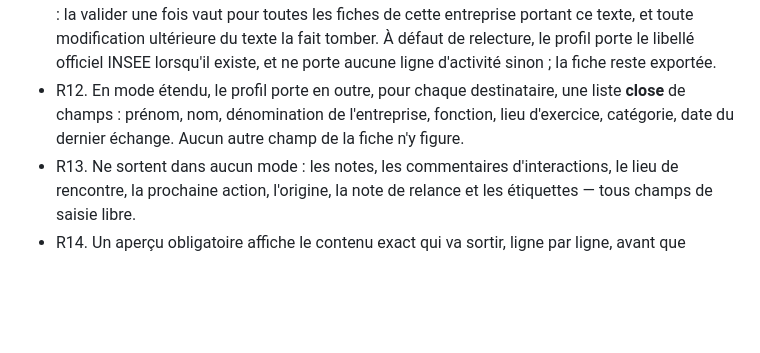
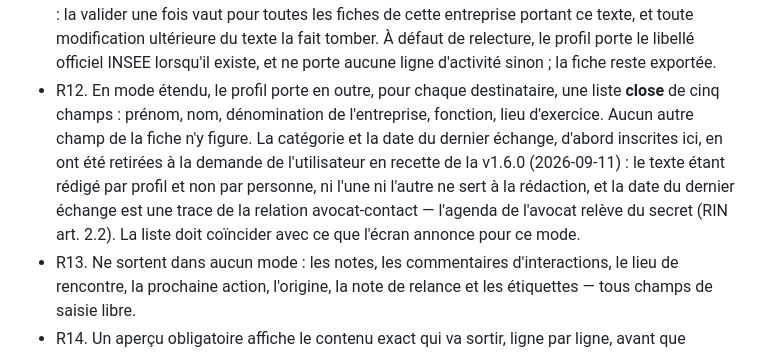
Before and after one commit to LupUriel/keepintouch, a Markdown page: docs/plans/2026-09-09-001-feat-veille-personnalisee-plan.md, the part around the change. GitHub-like rendering; blank space fills up the shorter version.

Commit message:
docs(plan): veille - le mode etendu ne porte plus que cinq champs par destinataire (prenom, nom, entreprise, fonction, lieu) : categorie et date du dernier echange retires a la demande de l utilisateur, le texte etant redige par profil et l agenda de l avocat relevant du secret
Co-Authored-By: Claude Fable 5.1 <noreply@anthropic.com>

```diff
--- a/docs/plans/2026-09-09-001-feat-veille-personnalisee-plan.md
+++ b/docs/plans/2026-09-09-001-feat-veille-personnalisee-plan.md
@@ -75,7 +75,7 @@ Deux contraintes encadrent toute solution. D'abord la déontologie : le secret p
 - R10. L'écran de préparation demande le mode d'export à chaque lancement. Le mode restreint est présélectionné et le choix n'est jamais mémorisé d'un lancement à l'autre.
 - R11. En mode restreint, un profil porte exactement : son numéro, la branche, l'effectif, le seuil franchi (R28), l'activité si elle a été relue (R11a), le registre de politesse, la date de la plus récente veille préparée parmi ses fiches, et le nombre de destinataires. Aucun élément nominatif n'y figure : ni nom, ni prénom, ni dénomination d'entreprise, ni adresse, ni courriel.
 - R11a. L'activité, champ de saisie libre, ne figure au profil qu'après avoir été relue et marquée bonne à transmettre dans son état exact. La relecture porte sur le couple dénomination et texte : la valider une fois vaut pour toutes les fiches de cette entreprise portant ce texte, et toute modification ultérieure du texte la fait tomber. À défaut de relecture, le profil porte le libellé officiel INSEE lorsqu'il existe, et ne porte aucune ligne d'activité sinon ; la fiche reste exportée.
-- R12. En mode étendu, le profil porte en outre, pour chaque destinataire, une liste **close** de champs : prénom, nom, dénomination de l'entreprise, fonction, lieu d'exercice, catégorie, date du dernier échange. Aucun autre champ de la fiche n'y figure.
+- R12. En mode étendu, le profil porte en outre, pour chaque destinataire, une liste **close** de cinq champs : prénom, nom, dénomination de l'entreprise, fonction, lieu d'exercice. Aucun autre champ de la fiche n'y figure. La catégorie et la date du dernier échange, d'abord inscrites ici, en ont été retirées à la demande de l'utilisateur en recette de la v1.6.0 (2026-09-11) : le texte étant rédigé par profil et non par personne, ni l'une ni l'autre ne sert à la rédaction, et la date du dernier échange est une trace de la relation avocat-contact — l'agenda de l'avocat relève du secret (RIN art. 2.2). La liste doit coïncider avec ce que l'écran annonce pour ce mode.
 - R13. Ne sortent dans aucun mode : les notes, les commentaires d'interactions, le lieu de rencontre, la prochaine action, l'origine, la note de relance et les étiquettes — tous champs de saisie libre.
 - R14. Un aperçu obligatoire affiche le contenu exact qui va sortir, ligne par ligne, avant que l'export soit produit, dans les deux modes.
 - R15. L'application n'émet aucune requête réseau pour préparer, transmettre ou récupérer une veille. L'export est un fichier écrit localement.
```
